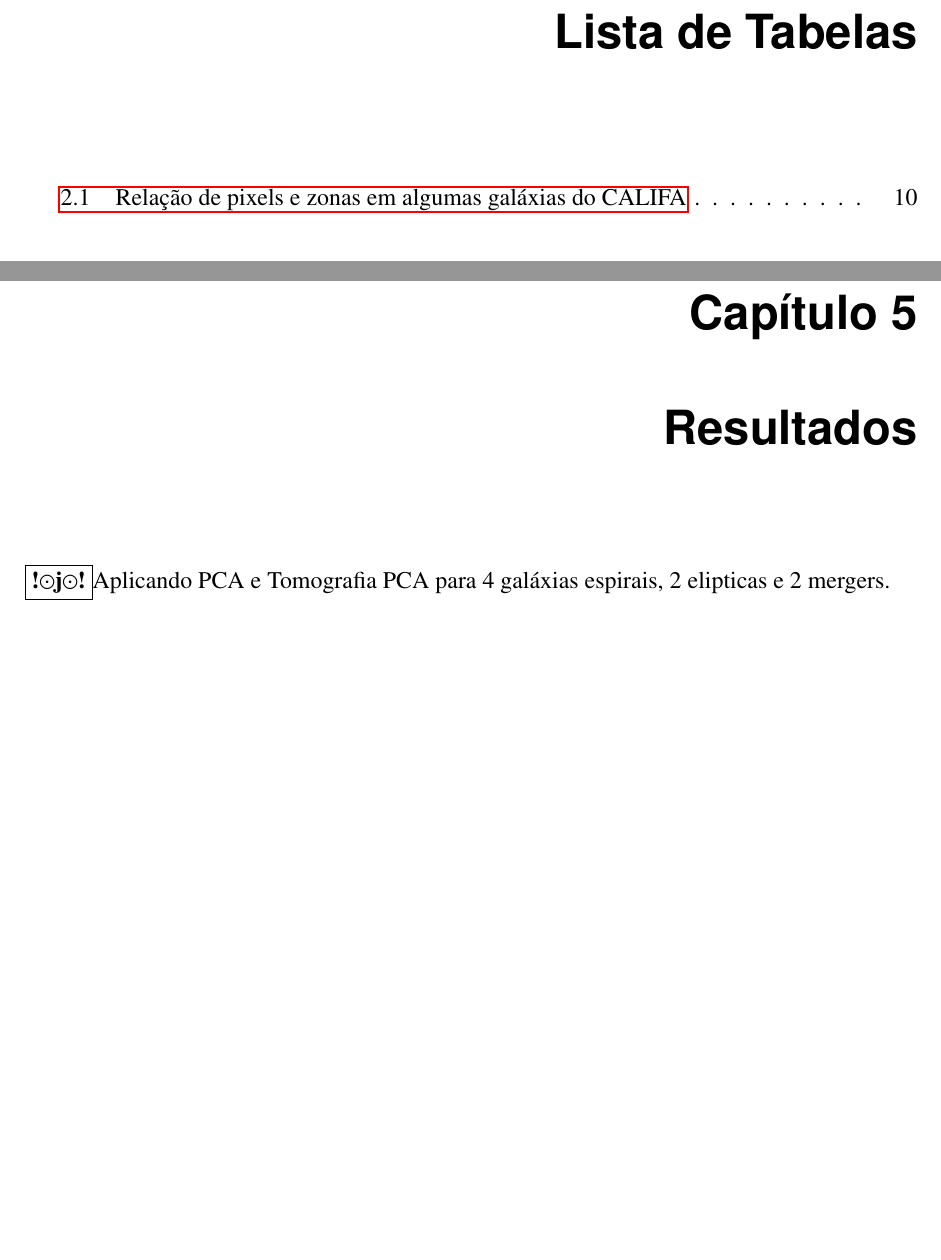
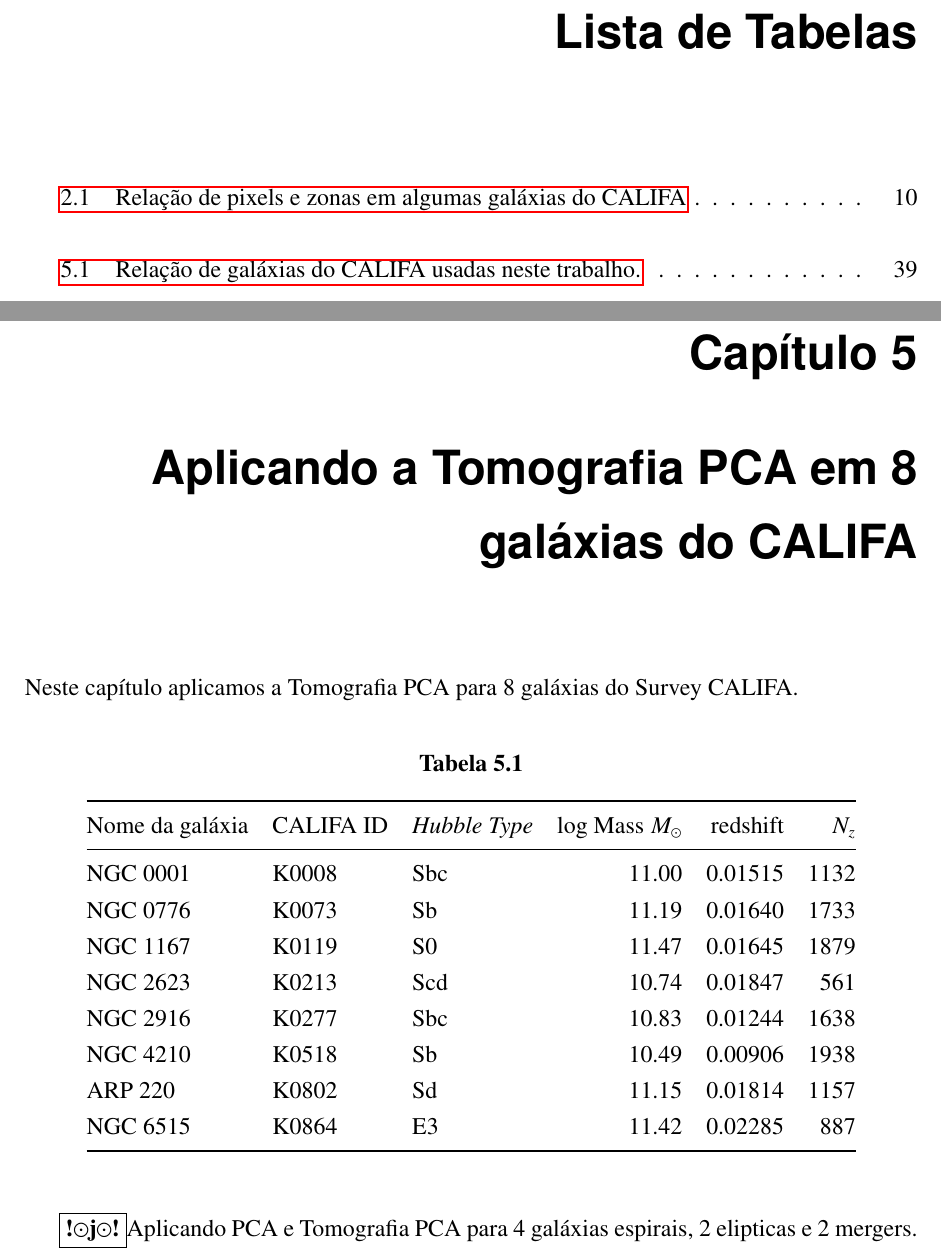
Before and after one commit to elacerda/dissert, a LaTeX thesis (dissert.tex, which reads cap5.tex): two parts of pages 6 and 45 of 50, joined at a grey line, cut so that both start at the same text, the shorter picture padded with empty space. Compiled offline with pdfLaTeX.

Commit message:
sync cap 5

```diff
--- a/cap5.tex
+++ b/cap5.tex
@@ -15,8 +15,29 @@
 %                                                               %
 %***************************************************************%
 
-\chapter{Resultados}
+\chapter{Aplicando a Tomografia PCA em 8 galáxias do CALIFA}
 \label{sec:result}
+
+Neste capítulo aplicamos a Tomografia PCA para 8 galáxias do Survey CALIFA.
+
+\begin{table}
+	\caption[Relação de galáxias do CALIFA usadas neste trabalho.]
+	{}
+	\begin{tabular}{l l l r r r}
+		Nome da galáxia & CALIFA ID & {\em Hubble Type} & log Mass $M_\odot$ & redshift & $N_z$ \\
+		\midrule
+		NGC 0001 & K0008 & Sbc & $11.00$ & $0.01515$ & $1132$ \\
+		NGC 0776 & K0073 & Sb  & $11.19$ & $0.01640$ & $1733$ \\
+		NGC 1167 & K0119 & S0  & $11.47$ & $0.01645$ & $1879$ \\
+		NGC 2623 & K0213 & Scd & $10.74$ & $0.01847$ & $561$  \\
+		NGC 2916 & K0277 & Sbc & $10.83$ & $0.01244$ & $1638$ \\
+		NGC 4210 & K0518 & Sb  & $10.49$ & $0.00906$ & $1938$ \\
+		ARP 220  & K0802 & Sd  & $11.15$ & $0.01814$ & $1157$ \\
+		NGC 6515 & K0864 & E3  & $11.42$ & $0.02285$ & $887$  \\
+	\end{tabular}
+	\label{tab:pixelZones}
+\end{table}
+
 \ojo
 Aplicando PCA e Tomografia PCA para 4 galáxias espirais, 2 elipticas e 2 mergers.
 
```
